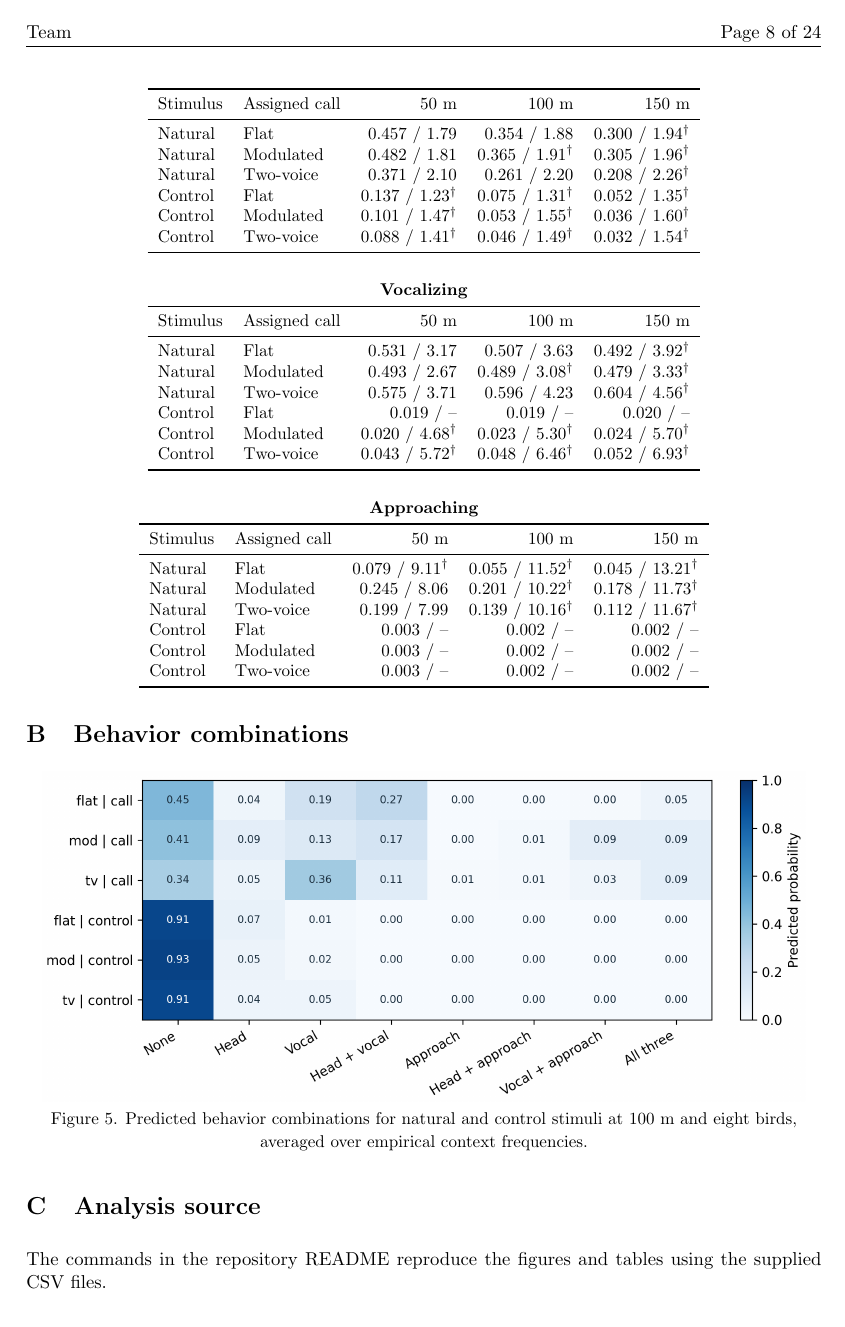
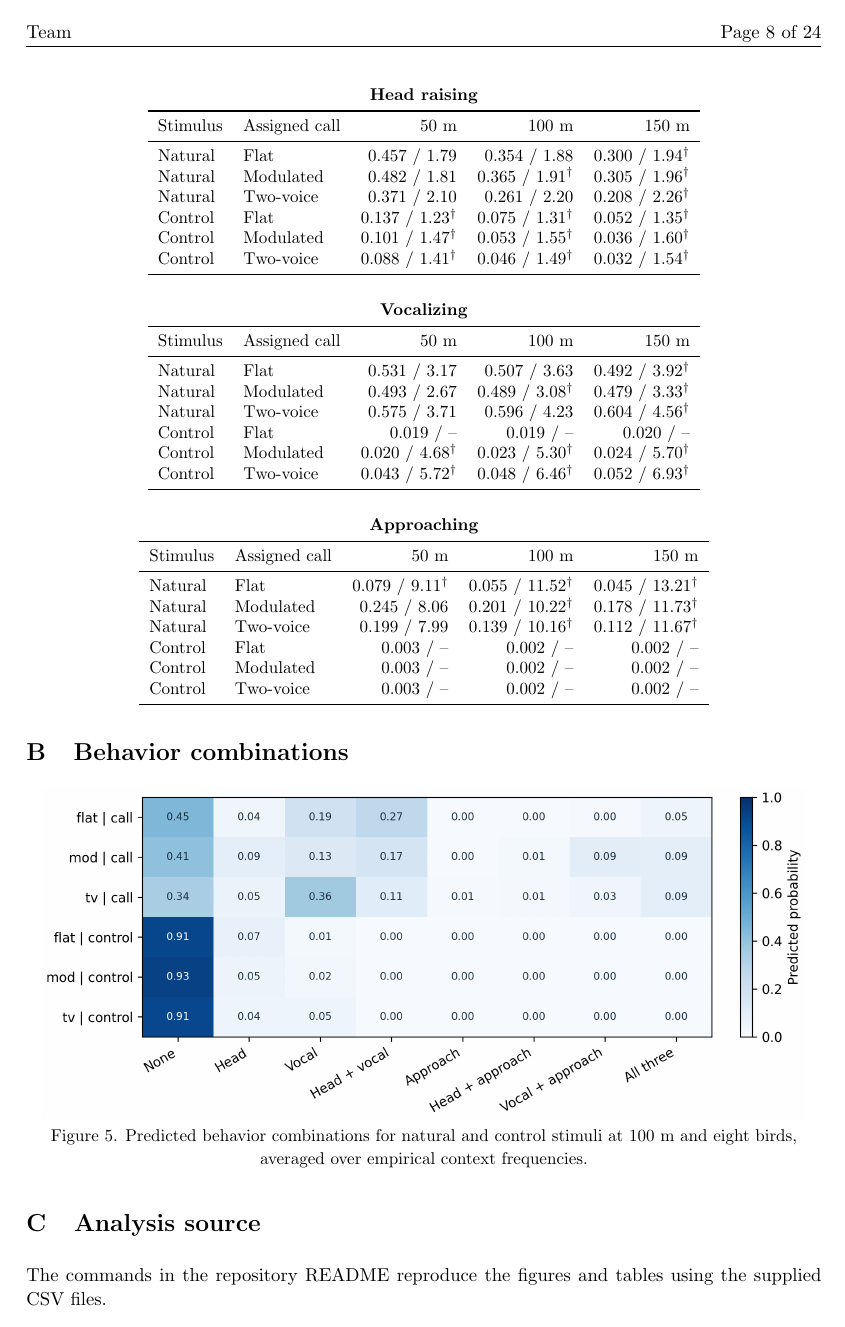
Before and after one commit to feiniao87968492-stack/apmcm-2026-problem-c, a LaTeX document (paper/main.tex, which reads paper/latency-table.tex): page 8 of 24. The pictures show the PDF file paper/main.pdf that the author committed with the source.

Commit message:
Keep representative latency captions with their tables

```diff
--- a/paper/latency-table.tex
+++ b/paper/latency-table.tex
@@ -1,6 +1,6 @@
 Cells show predicted event probability and conditional median onset in seconds.
 The symbol -- marks an unavailable onset estimate. A dagger marks sparse local support.
-\begin{center}\small
+\begin{center}\begin{minipage}{.94\linewidth}\centering\small
 \textbf{Head raising}\\[3pt]
 \begin{tabular}{llrrr}\toprule
 Stimulus & Assigned call & 50 m & 100 m & 150 m\\\midrule
@@ -11,8 +11,8 @@ Control & Flat & 0.137 / 1.23$^\dagger$ & 0.075 / 1.31$^\dagger$ & 0.052 / 1.35$
 Control & Modulated & 0.101 / 1.47$^\dagger$ & 0.053 / 1.55$^\dagger$ & 0.036 / 1.60$^\dagger$\\
 Control & Two-voice & 0.088 / 1.41$^\dagger$ & 0.046 / 1.49$^\dagger$ & 0.032 / 1.54$^\dagger$\\
 \bottomrule\end{tabular}
-\end{center}
-\begin{center}\small
+\end{minipage}\end{center}
+\begin{center}\begin{minipage}{.94\linewidth}\centering\small
 \textbf{Vocalizing}\\[3pt]
 \begin{tabular}{llrrr}\toprule
 Stimulus & Assigned call & 50 m & 100 m & 150 m\\\midrule
@@ -23,8 +23,8 @@ Control & Flat & 0.019 / -- & 0.019 / -- & 0.020 / --\\
 Control & Modulated & 0.020 / 4.68$^\dagger$ & 0.023 / 5.30$^\dagger$ & 0.024 / 5.70$^\dagger$\\
 Control & Two-voice & 0.043 / 5.72$^\dagger$ & 0.048 / 6.46$^\dagger$ & 0.052 / 6.93$^\dagger$\\
 \bottomrule\end{tabular}
-\end{center}
-\begin{center}\small
+\end{minipage}\end{center}
+\begin{center}\begin{minipage}{.94\linewidth}\centering\small
 \textbf{Approaching}\\[3pt]
 \begin{tabular}{llrrr}\toprule
 Stimulus & Assigned call & 50 m & 100 m & 150 m\\\midrule
@@ -35,4 +35,4 @@ Control & Flat & 0.003 / -- & 0.002 / -- & 0.002 / --\\
 Control & Modulated & 0.003 / -- & 0.002 / -- & 0.002 / --\\
 Control & Two-voice & 0.003 / -- & 0.002 / -- & 0.002 / --\\
 \bottomrule\end{tabular}
-\end{center}
+\end{minipage}\end{center}
```
Also changed, not shown: paper/main.pdf.
